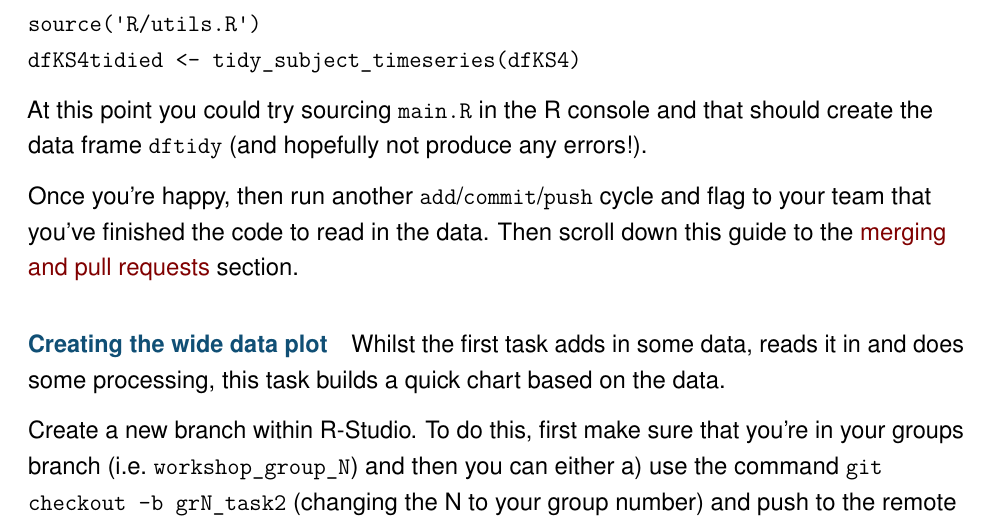
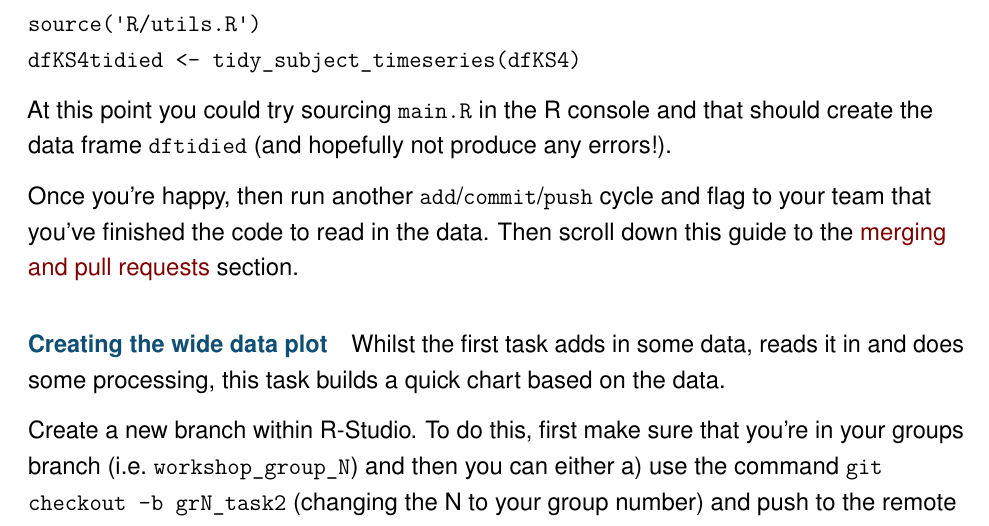
Before and after one commit to dfe-analytical-services/techskills_workshops, an R Markdown document (workshop_DevOps.Rmd): part of page 21 of 35, cut so that both start at the same text. Rendered offline with R 4.5, knitr and Pandoc, then LaTeX, with nearby package versions.

Commit message:
Fixed minor typo

````diff
--- a/workshop_DevOps.Rmd
+++ b/workshop_DevOps.Rmd
@@ -402,7 +402,7 @@ source('R/utils.R')
 dfKS4tidied <- tidy_subject_timeseries(dfKS4)
 ```
 
-At this point you could try sourcing `main.R` in the R console and that should create the data frame `dftidy` (and hopefully not produce any errors!).
+At this point you could try sourcing `main.R` in the R console and that should create the data frame `dftidied` (and hopefully not produce any errors!).
 
 Once you're happy, then run another `add`/`commit`/`push` cycle and flag to your team that you've finished the code to read in the data. Then scroll down this guide to the [merging and pull requests](#merging-and-pull-requests) section.
 
````
